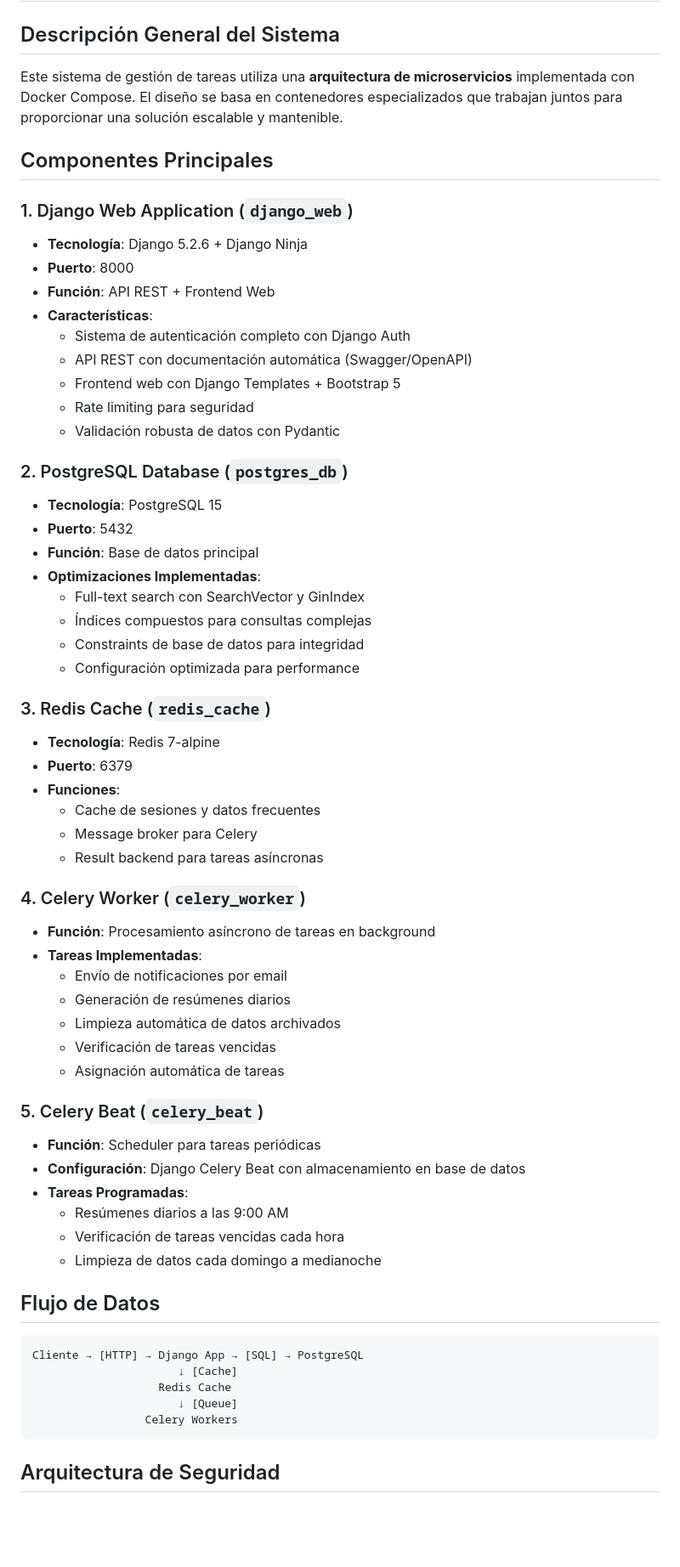
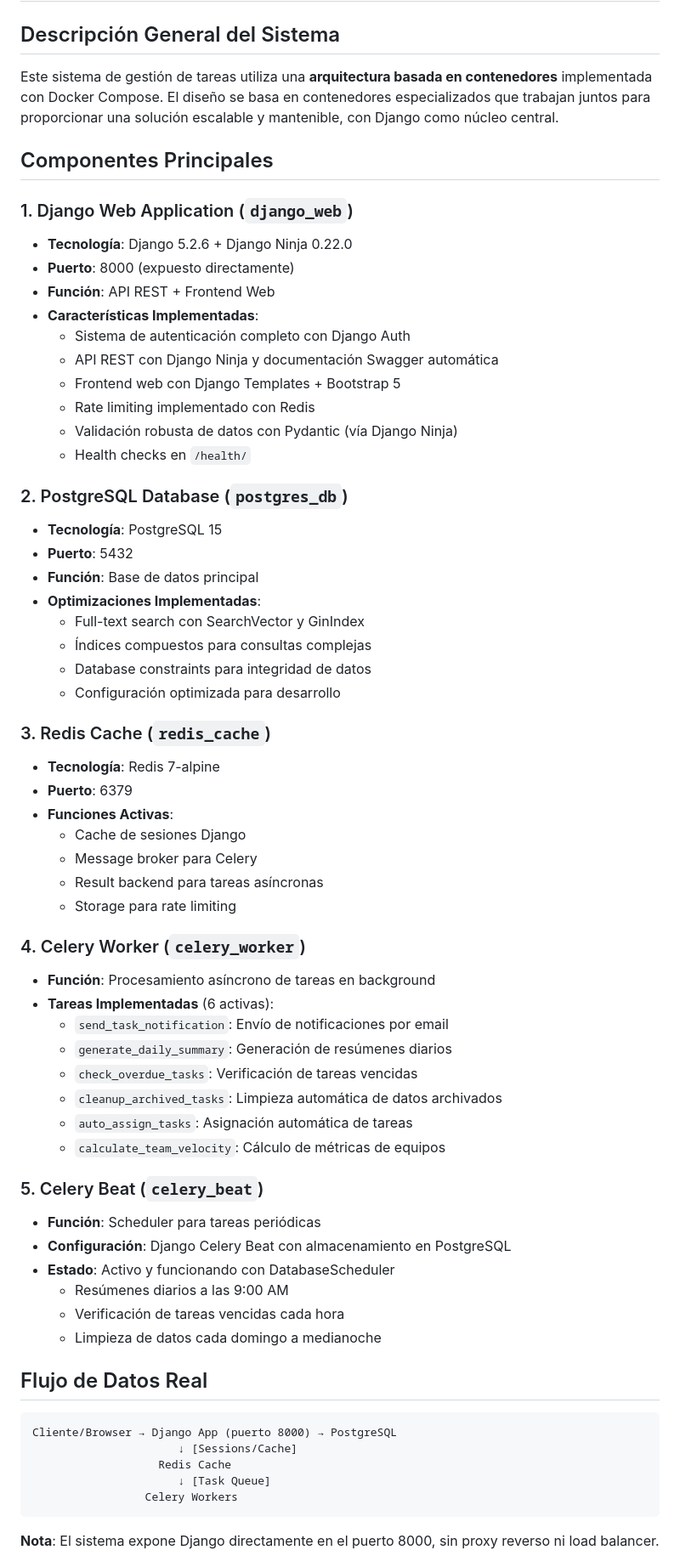
Before and after one commit to mikelezc/proyecto_sherpa, a Markdown page: docs/ARCHITECTURE.md, the part around the change printed below. Shown: that part at 85% size. Drawn GitHub-style; blank space fills up the shorter version.

````diff
--- a/docs/ARCHITECTURE.md
+++ b/docs/ARCHITECTURE.md
@@ -2,20 +2,21 @@
 
 ## Descripción General del Sistema
 
-Este sistema de gestión de tareas utiliza una **arquitectura de microservicios** implementada con Docker Compose. El diseño se basa en contenedores especializados que trabajan juntos para proporcionar una solución escalable y mantenible.
+Este sistema de gestión de tareas utiliza una **arquitectura basada en contenedores** implementada con Docker Compose. El diseño se basa en contenedores especializados que trabajan juntos para proporcionar una solución escalable y mantenible, con Django como núcleo central.
 
 ## Componentes Principales
 
 ### 1. Django Web Application (`django_web`)
-- **Tecnología**: Django 5.2.6 + Django Ninja
-- **Puerto**: 8000
+- **Tecnología**: Django 5.2.6 + Django Ninja 0.22.0
+- **Puerto**: 8000 (expuesto directamente)
 - **Función**: API REST + Frontend Web
-- **Características**:
+- **Características Implementadas**:
   - Sistema de autenticación completo con Django Auth
-  - API REST con documentación automática (Swagger/OpenAPI)
+  - API REST con Django Ninja y documentación Swagger automática
   - Frontend web con Django Templates + Bootstrap 5
-  - Rate limiting para seguridad
-  - Validación robusta de datos con Pydantic
+  - Rate limiting implementado con Redis
+  - Validación robusta de datos con Pydantic (vía Django Ninja)
+  - Health checks en `/health/`
 
 ### 2. PostgreSQL Database (`postgres_db`)
 - **Tecnología**: PostgreSQL 15
@@ -24,43 +25,45 @@ Este sistema de gestión de tareas utiliza una **arquitectura de microservicios*
 - **Optimizaciones Implementadas**:
   - Full-text search con SearchVector y GinIndex
   - Índices compuestos para consultas complejas
-  - Constraints de base de datos para integridad
-  - Configuración optimizada para performance
+  - Database constraints para integridad de datos
+  - Configuración optimizada para desarrollo
 
 ### 3. Redis Cache (`redis_cache`)
 - **Tecnología**: Redis 7-alpine
 - **Puerto**: 6379
-- **Funciones**:
-  - Cache de sesiones y datos frecuentes
+- **Funciones Activas**:
+  - Cache de sesiones Django
   - Message broker para Celery
   - Result backend para tareas asíncronas
+  - Storage para rate limiting
 
 ### 4. Celery Worker (`celery_worker`)
 - **Función**: Procesamiento asíncrono de tareas en background
-- **Tareas Implementadas**:
-  - Envío de notificaciones por email
-  - Generación de resúmenes diarios
-  - Limpieza automática de datos archivados
-  - Verificación de tareas vencidas
-  - Asignación automática de tareas
+- **Tareas Implementadas** (6 activas):
+  - `send_task_notification`: Envío de notificaciones por email
+  - `generate_daily_summary`: Generación de resúmenes diarios
+  - `check_overdue_tasks`: Verificación de tareas vencidas
+  - `cleanup_archived_tasks`: Limpieza automática de datos archivados
+  - `auto_assign_tasks`: Asignación automática de tareas
+  - `calculate_team_velocity`: Cálculo de métricas de equipos
 
 ### 5. Celery Beat (`celery_beat`)
 - **Función**: Scheduler para tareas periódicas
-- **Configuración**: Django Celery Beat con almacenamiento en base de datos
-- **Tareas Programadas**:
+- **Configuración**: Django Celery Beat con almacenamiento en PostgreSQL
+- **Estado**: Activo y funcionando con DatabaseScheduler
   - Resúmenes diarios a las 9:00 AM
   - Verificación de tareas vencidas cada hora
   - Limpieza de datos cada domingo a medianoche
 
-## Flujo de Datos
+## Flujo de Datos Real
 
 ```
-Cliente → [HTTP] → Django App → [SQL] → PostgreSQL
-                      ↓ [Cache]
+Cliente/Browser → Django App (puerto 8000) → PostgreSQL
+                      ↓ [Sessions/Cache]
                    Redis Cache
-                      ↓ [Queue]
+                      ↓ [Task Queue]
                  Celery Workers
 ```
 
-## Arquitectura de Seguridad
+**Nota**: El sistema expone Django directamente en el puerto 8000, sin proxy reverso ni load balancer.
 
````
Also changed, not shown: other parts of docs/ARCHITECTURE.md (+23 -73 lines).
